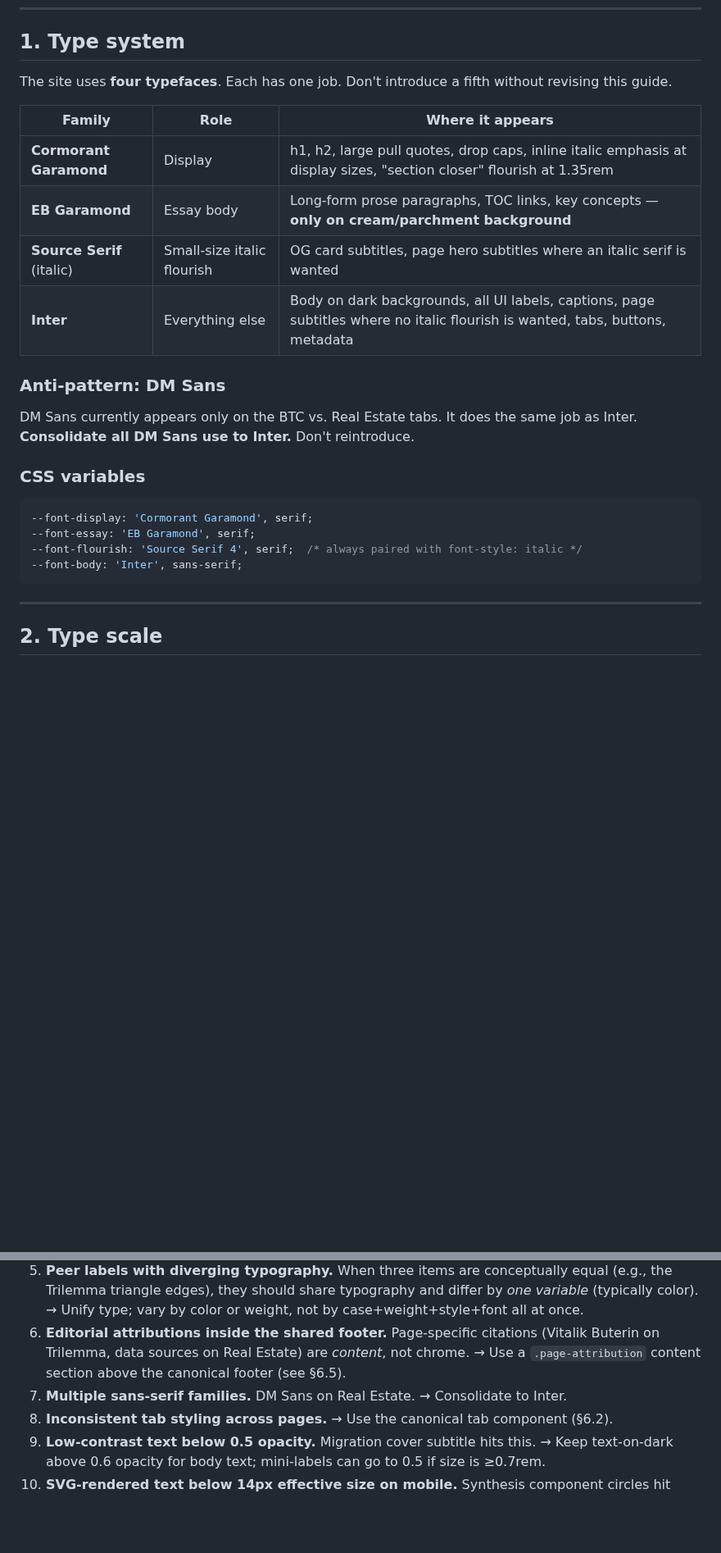
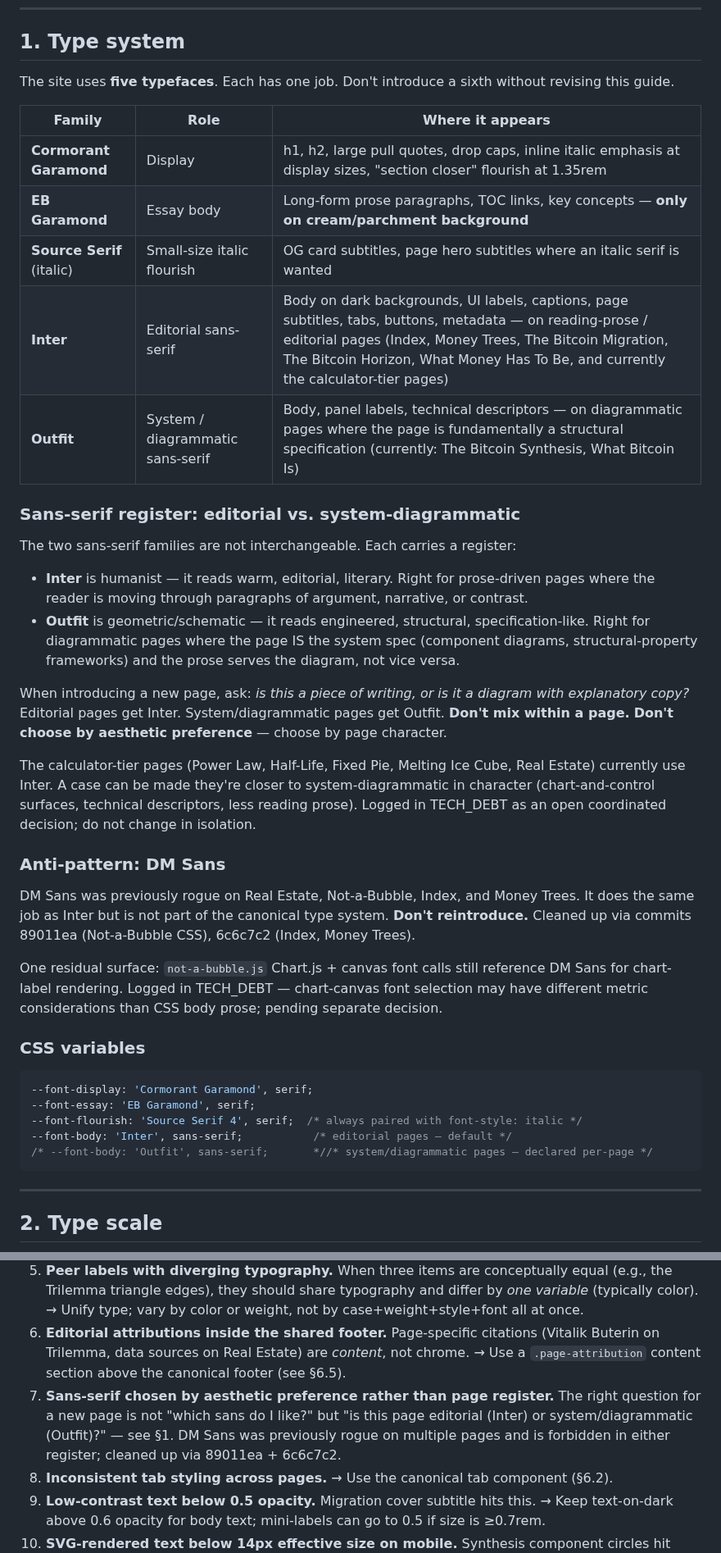
Before and after one commit to Lastcoinstanding/lastcoinstanding.com, a Markdown page: STYLE_GUIDE.md, 2 parts joined by grey strips. Shown at 82% size. Drawn GitHub-style; blank space fills up the shorter version.

````diff
--- a/STYLE_GUIDE.md
+++ b/STYLE_GUIDE.md
@@ -10,18 +10,32 @@ Last updated: 2026-04-26 (initial draft from survey of 7 pages)
 
 ## 1. Type system
 
-The site uses **four typefaces**. Each has one job. Don't introduce a fifth without revising this guide.
+The site uses **five typefaces**. Each has one job. Don't introduce a sixth without revising this guide.
 
 | Family | Role | Where it appears |
 |---|---|---|
 | **Cormorant Garamond** | Display | h1, h2, large pull quotes, drop caps, inline italic emphasis at display sizes, "section closer" flourish at 1.35rem |
 | **EB Garamond** | Essay body | Long-form prose paragraphs, TOC links, key concepts — **only on cream/parchment background** |
 | **Source Serif** (italic) | Small-size italic flourish | OG card subtitles, page hero subtitles where an italic serif is wanted |
-| **Inter** | Everything else | Body on dark backgrounds, all UI labels, captions, page subtitles where no italic flourish is wanted, tabs, buttons, metadata |
+| **Inter** | Editorial sans-serif | Body on dark backgrounds, UI labels, captions, page subtitles, tabs, buttons, metadata — on reading-prose / editorial pages (Index, Money Trees, The Bitcoin Migration, The Bitcoin Horizon, What Money Has To Be, and currently the calculator-tier pages) |
+| **Outfit** | System / diagrammatic sans-serif | Body, panel labels, technical descriptors — on diagrammatic pages where the page is fundamentally a structural specification (currently: The Bitcoin Synthesis, What Bitcoin Is) |
+
+### Sans-serif register: editorial vs. system-diagrammatic
+
+The two sans-serif families are not interchangeable. Each carries a register:
+
+- **Inter** is humanist — it reads warm, editorial, literary. Right for prose-driven pages where the reader is moving through paragraphs of argument, narrative, or contrast.
+- **Outfit** is geometric/schematic — it reads engineered, structural, specification-like. Right for diagrammatic pages where the page IS the system spec (component diagrams, structural-property frameworks) and the prose serves the diagram, not vice versa.
+
+When introducing a new page, ask: *is this a piece of writing, or is it a diagram with explanatory copy?* Editorial pages get Inter. System/diagrammatic pages get Outfit. **Don't mix within a page.** **Don't choose by aesthetic preference** — choose by page character.
+
+The calculator-tier pages (Power Law, Half-Life, Fixed Pie, Melting Ice Cube, Real Estate) currently use Inter. A case can be made they're closer to system-diagrammatic in character (chart-and-control surfaces, technical descriptors, less reading prose). Logged in TECH_DEBT as an open coordinated decision; do not change in isolation.
 
 ### Anti-pattern: DM Sans
 
-DM Sans currently appears only on the BTC vs. Real Estate tabs. It does the same job as Inter. **Consolidate all DM Sans use to Inter.** Don't reintroduce.
+DM Sans was previously rogue on Real Estate, Not-a-Bubble, Index, and Money Trees. It does the same job as Inter but is not part of the canonical type system. **Don't reintroduce.** Cleaned up via commits 89011ea (Not-a-Bubble CSS), 6c6c7c2 (Index, Money Trees).
+
+One residual surface: `not-a-bubble.js` Chart.js + canvas font calls still reference DM Sans for chart-label rendering. Logged in TECH_DEBT — chart-canvas font selection may have different metric considerations than CSS body prose; pending separate decision.
 
 ### CSS variables
 
@@ -29,7 +43,8 @@ DM Sans currently appears only on the BTC vs. Real Estate tabs. It does the same
 --font-display: 'Cormorant Garamond', serif;
 --font-essay: 'EB Garamond', serif;
 --font-flourish: 'Source Serif 4', serif;  /* always paired with font-style: italic */
---font-body: 'Inter', sans-serif;
+--font-body: 'Inter', sans-serif;           /* editorial pages — default */
+/* --font-body: 'Outfit', sans-serif;       *//* system/diagrammatic pages — declared per-page */
 ```
 
 ---
@@ -149,7 +164,7 @@ These have all been observed on the site and need fixing.
 4. **Inter Bold Orange as page title.** Outlier on What Bitcoin Is and The Bitcoin Synthesis only. → Use canonical Cormorant per §2.1.
 5. **Peer labels with diverging typography.** When three items are conceptually equal (e.g., the Trilemma triangle edges), they should share typography and differ by *one variable* (typically color). → Unify type; vary by color or weight, not by case+weight+style+font all at once.
 6. **Editorial attributions inside the shared footer.** Page-specific citations (Vitalik Buterin on Trilemma, data sources on Real Estate) are *content*, not chrome. → Use a `.page-attribution` content section above the canonical footer (see §6.5).
-7. **Multiple sans-serif families.** DM Sans on Real Estate. → Consolidate to Inter.
+7. **Sans-serif chosen by aesthetic preference rather than page register.** The right question for a new page is not "which sans do I like?" but "is this page editorial (Inter) or system/diagrammatic (Outfit)?" — see §1. DM Sans was previously rogue on multiple pages and is forbidden in either register; cleaned up via 89011ea + 6c6c7c2.
 8. **Inconsistent tab styling across pages.** → Use the canonical tab component (§6.2).
 9. **Low-contrast text below 0.5 opacity.** Migration cover subtitle hits this. → Keep text-on-dark above 0.6 opacity for body text; mini-labels can go to 0.5 if size is ≥0.7rem.
 10. **SVG-rendered text below 14px effective size on mobile.** Synthesis component circles hit this. → Add mobile breakpoint that bumps SVG container or text size.
````
Also changed, not shown: TECH_DEBT.md (+9 -7 lines).
